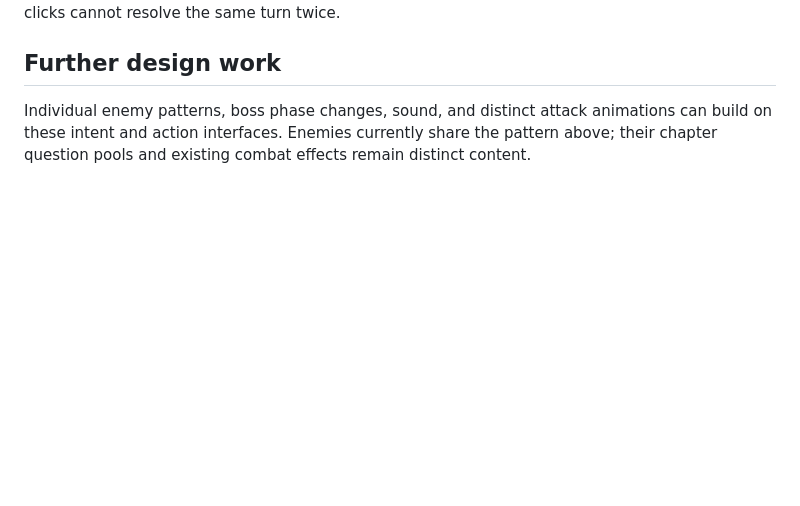
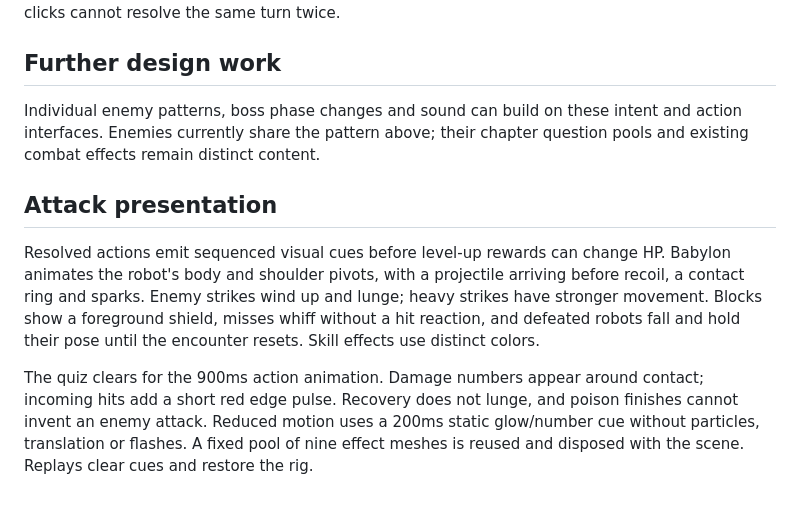
Before and after one commit to devonrzrh/BOTAKRPG, a Markdown page: docs/combat.md, the part around the change. Drawn GitHub-style; blank space fills up the shorter version.

Commit message:
feat: animate combat attacks and impacts

```diff
--- a/docs/combat.md
+++ b/docs/combat.md
@@ -24,4 +24,10 @@ Victory retains its XP and level summary. It does not auto-advance into another
 
 ## Further design work
 
-Individual enemy patterns, boss phase changes, sound, and distinct attack animations can build on these intent and action interfaces. Enemies currently share the pattern above; their chapter question pools and existing combat effects remain distinct content.
+Individual enemy patterns, boss phase changes and sound can build on these intent and action interfaces. Enemies currently share the pattern above; their chapter question pools and existing combat effects remain distinct content.
+
+## Attack presentation
+
+Resolved actions emit sequenced visual cues before level-up rewards can change HP. Babylon animates the robot's body and shoulder pivots, with a projectile arriving before recoil, a contact ring and sparks. Enemy strikes wind up and lunge; heavy strikes have stronger movement. Blocks show a foreground shield, misses whiff without a hit reaction, and defeated robots fall and hold their pose until the encounter resets. Skill effects use distinct colors.
+
+The quiz clears for the 900ms action animation. Damage numbers appear around contact; incoming hits add a short red edge pulse. Recovery does not lunge, and poison finishes cannot invent an enemy attack. Reduced motion uses a 200ms static glow/number cue without particles, translation or flashes. A fixed pool of nine effect meshes is reused and disposed with the scene. Replays clear cues and restore the rig.
```
Also changed, not shown: docs/validation.md (+12 -0 lines), docs/screenshots/attack-impact.png (added), docs/screenshots/enemy-impact.png (added), docs/screenshots/guard-impact.png (added), 8 other files.
